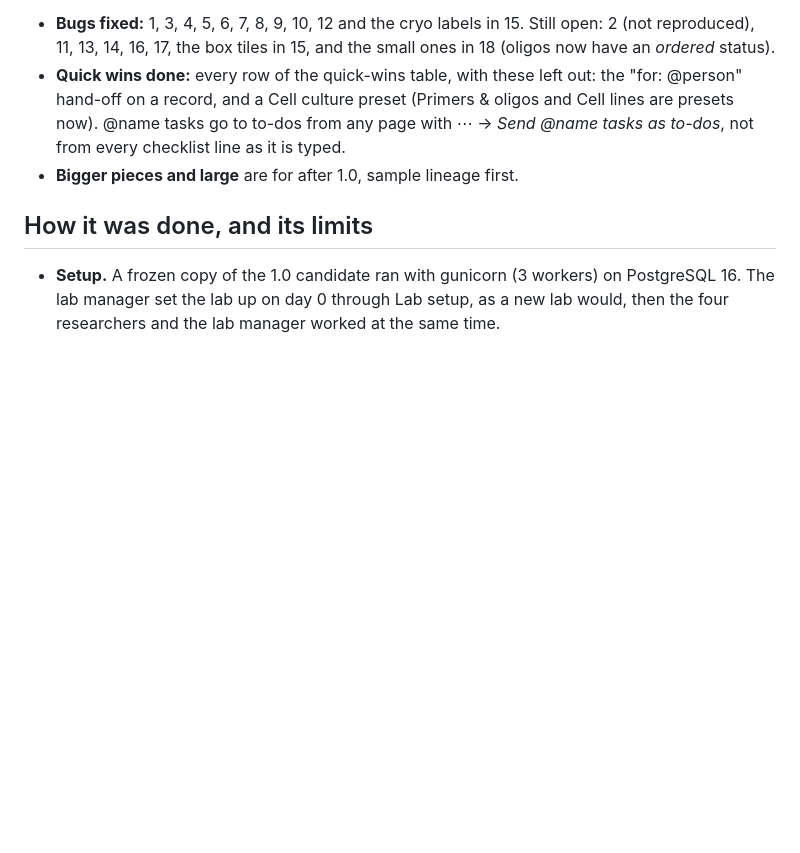
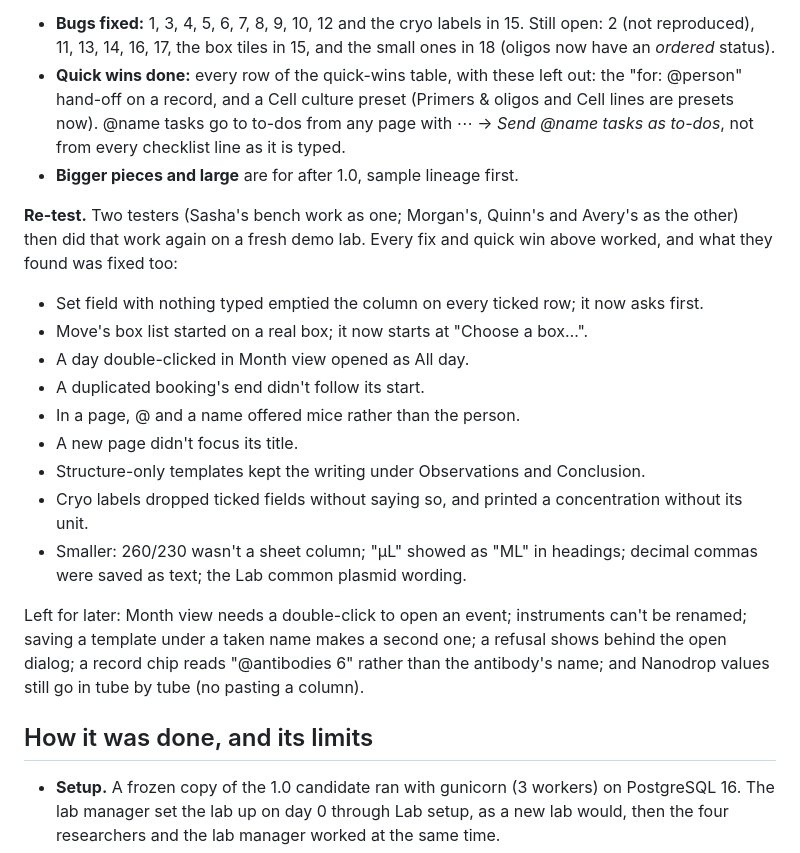
Before and after one commit to gaspolymerase/Biomanager, a Markdown page: docs/testing/wet-lab.md, the part around the change. GitHub-like rendering; blank space fills up the shorter version.

Commit message:
Wet-lab report: what the re-test found
Co-Authored-By: Claude Opus 5.5 <noreply@anthropic.com>
Claude-Session: https://claude.ai/code/session_01F3KD7LCgyD4Lfny4qDkzLa

```diff
--- a/docs/testing/wet-lab.md
+++ b/docs/testing/wet-lab.md
@@ -185,6 +185,31 @@ After the test, for 1.0:
   every checklist line as it is typed.
 - **Bigger pieces and large** are for after 1.0, sample lineage first.
 
+**Re-test.** Two testers (Sasha's bench work as one; Morgan's, Quinn's and
+Avery's as the other) then did that work again on a fresh demo lab. Every
+fix and quick win above worked, and what they found was fixed too:
+
+- Set field with nothing typed emptied the column on every ticked row; it
+  now asks first.
+- Move's box list started on a real box; it now starts at "Choose a box…".
+- A day double-clicked in Month view opened as All day.
+- A duplicated booking's end didn't follow its start.
+- In a page, @ and a name offered mice rather than the person.
+- A new page didn't focus its title.
+- Structure-only templates kept the writing under Observations and
+  Conclusion.
+- Cryo labels dropped ticked fields without saying so, and printed a
+  concentration without its unit.
+- Smaller: 260/230 wasn't a sheet column; "µL" showed as "ΜL" in
+  headings; decimal commas were saved as text; the Lab common plasmid
+  wording.
+
+Left for later: Month view needs a double-click to open an event;
+instruments can't be renamed; saving a template under a taken name makes a
+second one; a refusal shows behind the open dialog; a record chip reads
+"@antibodies 6" rather than the antibody's name; and Nanodrop values still
+go in tube by tube (no pasting a column).
+
 ## How it was done, and its limits
 
 - **Setup.** A frozen copy of the 1.0 candidate ran with gunicorn (3 workers)
```
